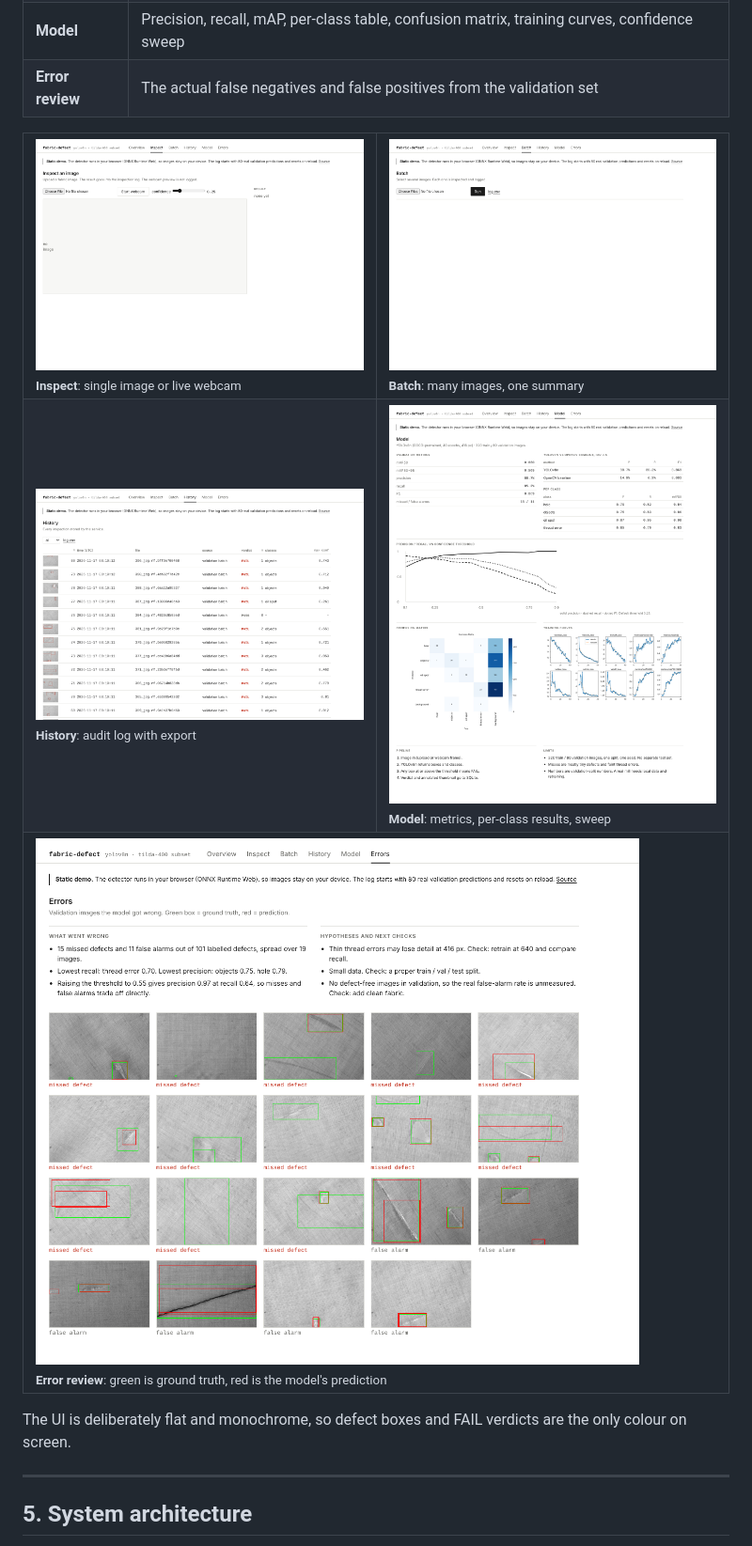
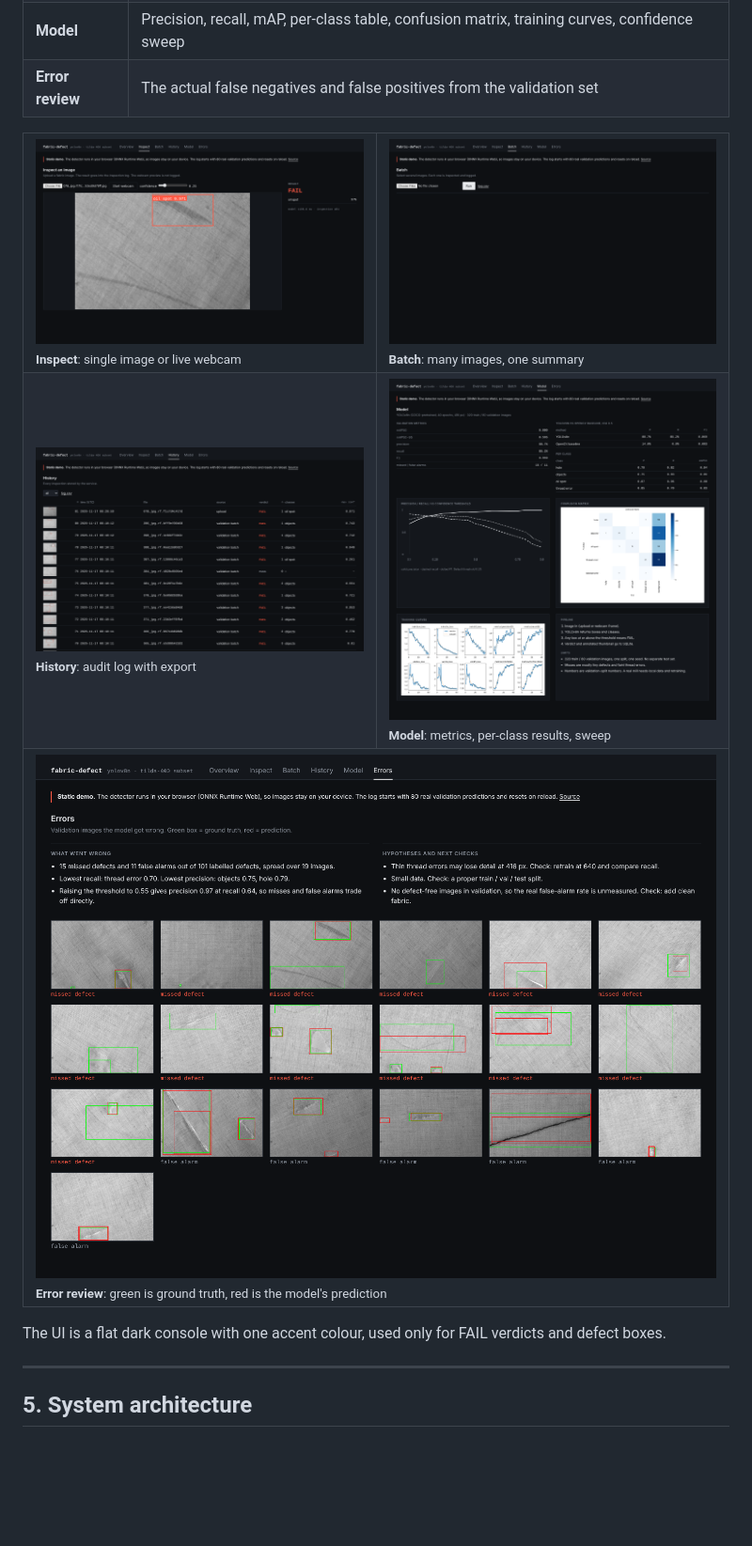
Before and after one commit to ammaran620-de/Febric-Defect, a Markdown page: README.md, the part around the change. Shown at 94% size. Drawn GitHub-style; pictures changed too: docs/dashboard-batch.png, docs/dashboard-errors.png, docs/dashboard-history.png; blank space fills up the shorter version.

Commit message:
Dark console UI

```diff
--- a/README.md
+++ b/README.md
@@ -127,7 +127,7 @@ Of the 101 labelled defects, the model finds 86, misses 15, and raises 11 false
 </tr>
 </table>
 
-The UI is deliberately flat and monochrome, so defect boxes and FAIL verdicts are the only colour on screen.
+The UI is a flat dark console with one accent colour, used only for FAIL verdicts and defect boxes.
 
 
 ---
```
Also changed, not shown: docs/dashboard-overview.png, 2 other files.
